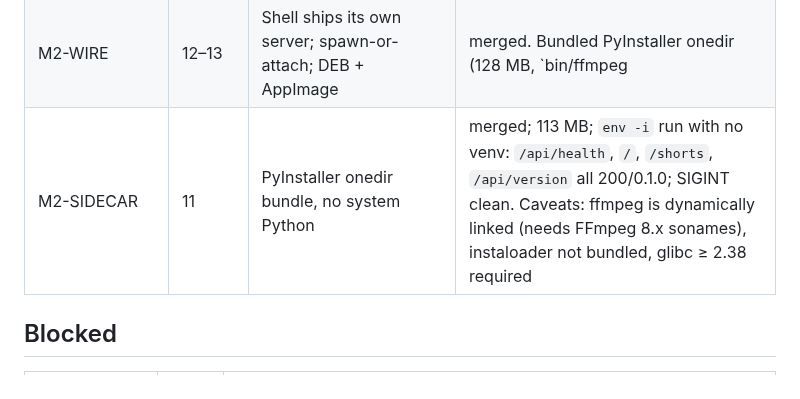
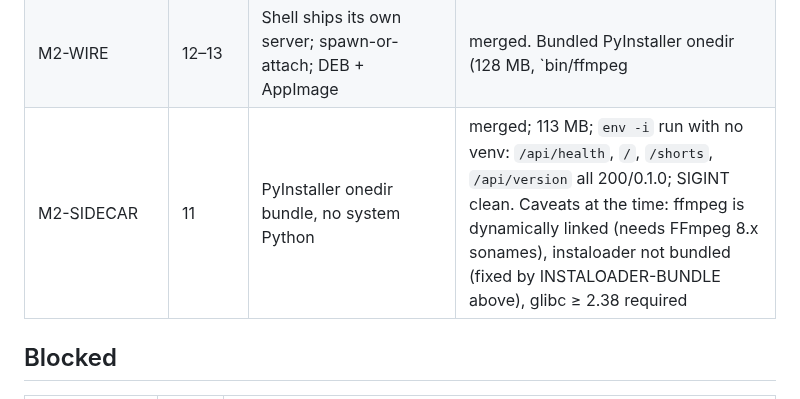
Before and after one commit to hardlysleeping/HardlyWatching, a Markdown page: KANBAN.md, the part around the change. GitHub-like rendering.

Commit message:
Board: M2-SIDECAR caveat points at the card that fixed it

```diff
--- a/KANBAN.md
+++ b/KANBAN.md
@@ -62,7 +62,7 @@ code, they are not on the MVP path because neither can be built or verified on t
 | RUN-PY-FLAGS | follow-up | `run.py` now forwards `--attach`, `--no-browser`, `--force` | parent-verified: `run.py --attach` → `http://127.0.0.1:8897` exit 0 without installing anything; `--force` while held → second instance on 8898, first keeps the lock; `--no-browser` with `BROWSER=/bin/echo` printed 0 browser lines vs 1 without the flag |
 | INSTALOADER-BUNDLE | 44 | instaloader ships inside the bundle, so Instagram downloads work with no Python on the host | merged. `entry.py --run-instaloader` calls instaloader's own CLI inside the frozen interpreter and `build.sh` writes `bin/instaloader` = `exec ../hardlywatching-server --run-instaloader "$@"` (a second EXE or a copied console script were both wrong: one needs its own build, the other needs the host's python). `--run-instaloader` is answered before the server's import-time argv parsing. Under `env -i`, no Python: `bin/instaloader --version` → 4.15.4; a real `--count 1` run resolved a profile, wrote its picture + `json.xz`, then hit Instagram's own `429` with a 664 s retry (rate limit, not a freeze problem). DEB 72.93 MiB / `Installed-Size` 136626 / 166 members extracted and checked; AppImage 73,669,112 B run with a throwaway HOME → spawned server on 8895, health ok, version 0.2.0, `/api/state` resolved instaloader *inside* the AppImage; SIGTERM to AppRun left nothing listening. +1.5 MB (129 MB installed). `tests/test_sidecar_instaloader.py` keeps spec/wrapper/entry in step — 53 tests green |
 | M2-WIRE | 12–13 | Shell ships its own server; spawn-or-attach; DEB + AppImage | merged. Bundled PyInstaller onedir (128 MB, `bin/ffmpeg|ffprobe|yt-dlp` included) at `usr/lib/HardlyWatching/sidecar`; onedir chosen over onefile with measurements (0.08 s vs 0.31 s cold start, onefile can't carry `bin/`). Parent-verified end to end: `HardlyWatching_0.2.0_amd64.deb` 72.75 MiB `Version: 0.2.0`, extracted and run with a throwaway HOME → spawned its own bundled server on 8899, `/api/health` 200, `/api/version` 0.2.0, SIGTERM to the shell → no server, no listener; AppImage 73,464,312 B extracted and run the same way → 200/0.2.0. Attach path leaves a foreign server alone; only a child it spawned is reaped (PDEATHSIG as backstop). Version now one number: `VERSION` → `tauri.conf.json`/`Cargo.toml` at build, enforced by 4 new tests (50 total green) |
-| M2-SIDECAR | 11 | PyInstaller onedir bundle, no system Python | merged; 113 MB; `env -i` run with no venv: `/api/health`, `/`, `/shorts`, `/api/version` all 200/0.1.0; SIGINT clean. Caveats: ffmpeg is dynamically linked (needs FFmpeg 8.x sonames), instaloader not bundled, glibc ≥ 2.38 required |
+| M2-SIDECAR | 11 | PyInstaller onedir bundle, no system Python | merged; 113 MB; `env -i` run with no venv: `/api/health`, `/`, `/shorts`, `/api/version` all 200/0.1.0; SIGINT clean. Caveats at the time: ffmpeg is dynamically linked (needs FFmpeg 8.x sonames), instaloader not bundled (fixed by INSTALOADER-BUNDLE above), glibc ≥ 2.38 required |
 
 
 ## Blocked
```
